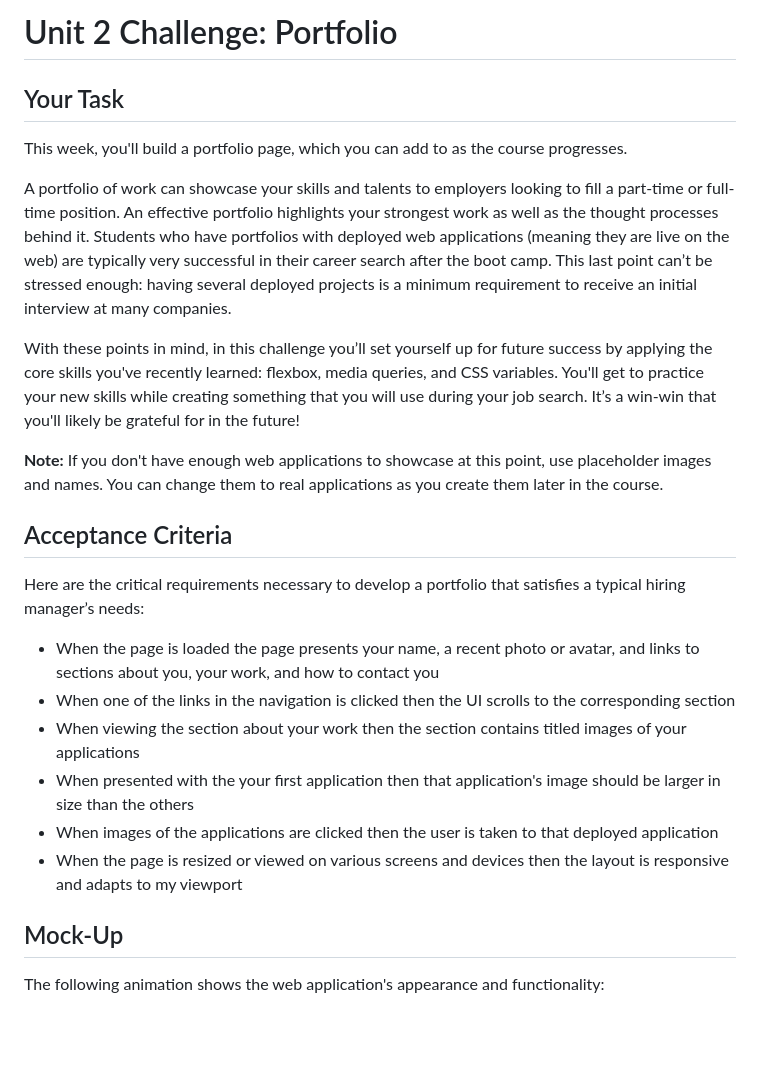
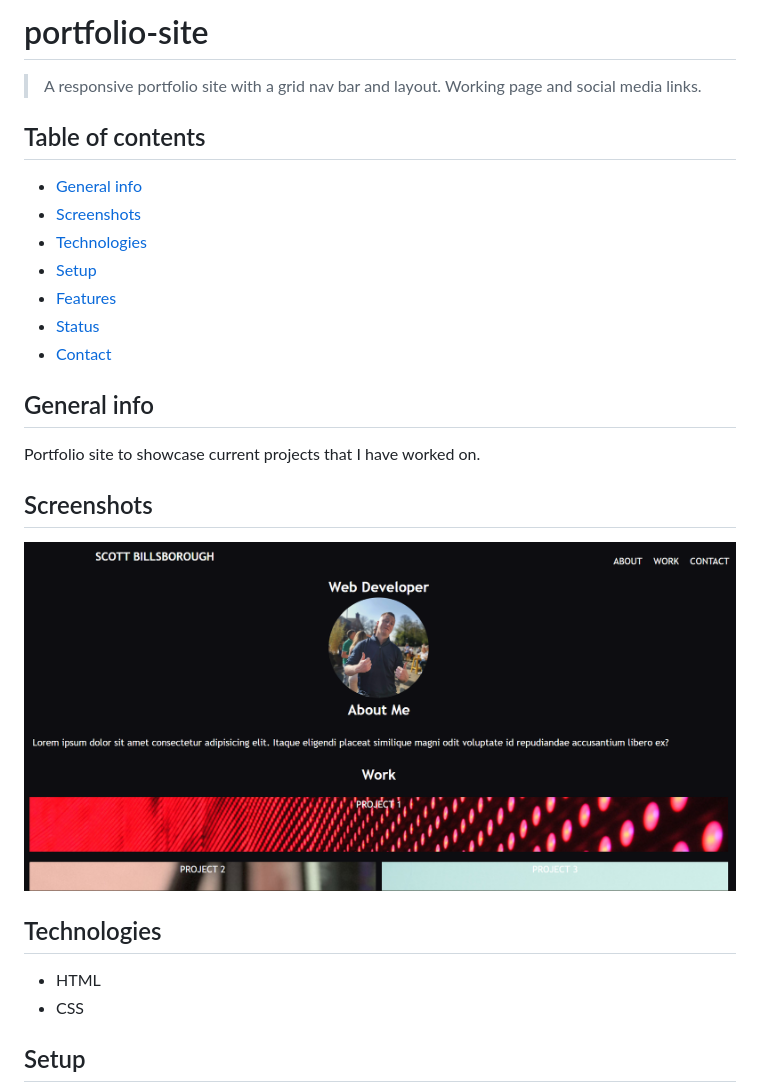
Before and after one commit to sbillsborough/portfolio-site, a Markdown page: README.md, the part around the change printed below. Drawn GitHub-style; pictures changed too: starter/images/screenshot.png (added); blank space fills up the shorter version.

Commit message:
added README.md and sample screenshot

```diff
--- a/README.md
+++ b/README.md
@@ -1,27 +1,29 @@
-# Unit 2 Challenge: Portfolio
+# portfolio-site
 
-## Your Task
+> A responsive portfolio site with a grid nav bar and layout. Working page and social media links.
 
-This week, you'll build a portfolio page, which you can add to as the course progresses.
+## Table of contents
 
-A portfolio of work can showcase your skills and talents to employers looking to fill a part-time or full-time position. An effective portfolio highlights your strongest work as well as the thought processes behind it. Students who have portfolios with deployed web applications (meaning they are live on the web) are typically very successful in their career search after the boot camp. This last point can’t be stressed enough: having several deployed projects is a minimum requirement to receive an initial interview at many companies.
+- [General info](#general-info)
+- [Screenshots](#screenshots)
+- [Technologies](#technologies)
+- [Setup](#setup)
+- [Features](#features)
+- [Status](#status)
+- [Contact](#contact)
 
-With these points in mind, in this challenge you’ll set yourself up for future success by applying the core skills you've recently learned: flexbox, media queries, and CSS variables. You'll get to practice your new skills while creating something that you will use during your job search. It’s a win-win that you'll likely be grateful for in the future!
+## General info
 
-**Note:** If you don't have enough web applications to showcase at this point, use placeholder images and names. You can change them to real applications as you create them later in the course.
+Portfolio site to showcase current projects that I have worked on.
 
-## Acceptance Criteria
+## Screenshots
 
-Here are the critical requirements necessary to develop a portfolio that satisfies a typical hiring manager’s needs:
+![Example screenshot](./starter/images/screenshot.png)
 
-* When the page is loaded the page presents your name, a recent photo or avatar, and links to sections about you, your work, and how to contact you
-* When one of the links in the navigation is clicked then the UI scrolls to the corresponding section
-* When viewing the section about your work then the section contains titled images of your applications
-* When presented with the your first application then that application's image should be larger in size than the others
-* When images of the applications are clicked then the user is taken to that deployed application
-* When the page is resized or viewed on various screens and devices then the layout is responsive and adapts to my viewport
+## Technologies
 
-## Mock-Up
+- HTML
+- CSS
 
-The following animation shows the web application's appearance and functionality:
+## Setup
 
```
Also changed, not shown: other parts of README.md (+9 -42 lines).
